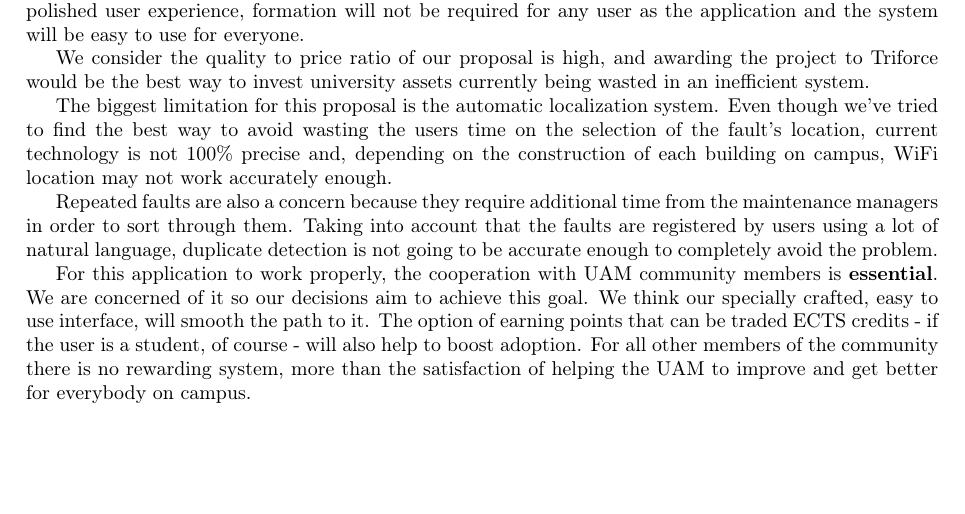
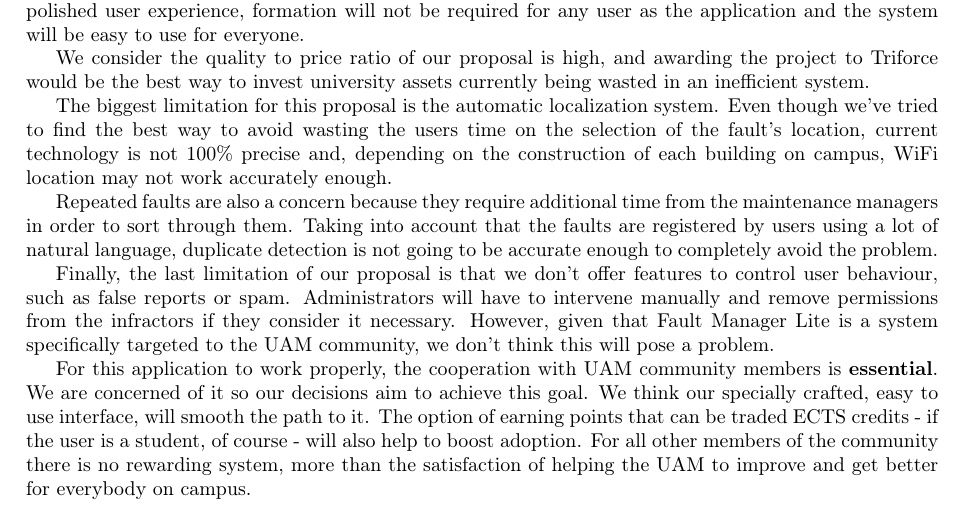
Before and after one commit to sgnip/Practical1, a LaTeX document (Technical Report/Technical_report.tex): part of page 22 of 37, cut so that both start at the same text, the shorter picture padded with empty space. Compiled offline with pdfLaTeX.

Commit message:
Limitations on spam

```diff
--- a/Technical Report/Technical_report.tex
+++ b/Technical Report/Technical_report.tex
@@ -342,6 +342,8 @@ The biggest limitation for this proposal is the automatic localization system. E
 
 Repeated faults are also a concern because they require additional time from the maintenance managers in order to sort through them. Taking into account that the faults are registered by users using a lot of natural language, duplicate detection is not going to be accurate enough to completely avoid the problem.
 
+Finally, the last limitation of our proposal is that we don't offer features to control user behaviour, such as false reports or spam. Administrators will have to intervene manually and remove permissions from the infractors if they consider it necessary. However, given that Fault Manager Lite is a system specifically targeted to the UAM community, we don't think this will pose a problem.
+
 For this application to work properly, the cooperation with UAM community members is \textbf{essential}. We are concerned of it so our decisions aim to achieve this goal. We think our specially crafted, easy to use interface, will smooth the path to it. The option of earning points that can be traded ECTS credits - if the user is a student, of course - will also help to boost adoption. For all other members of the community there is no rewarding system, more than the satisfaction of helping the UAM to improve and get better for everybody on campus.
 
 \appendix
```
